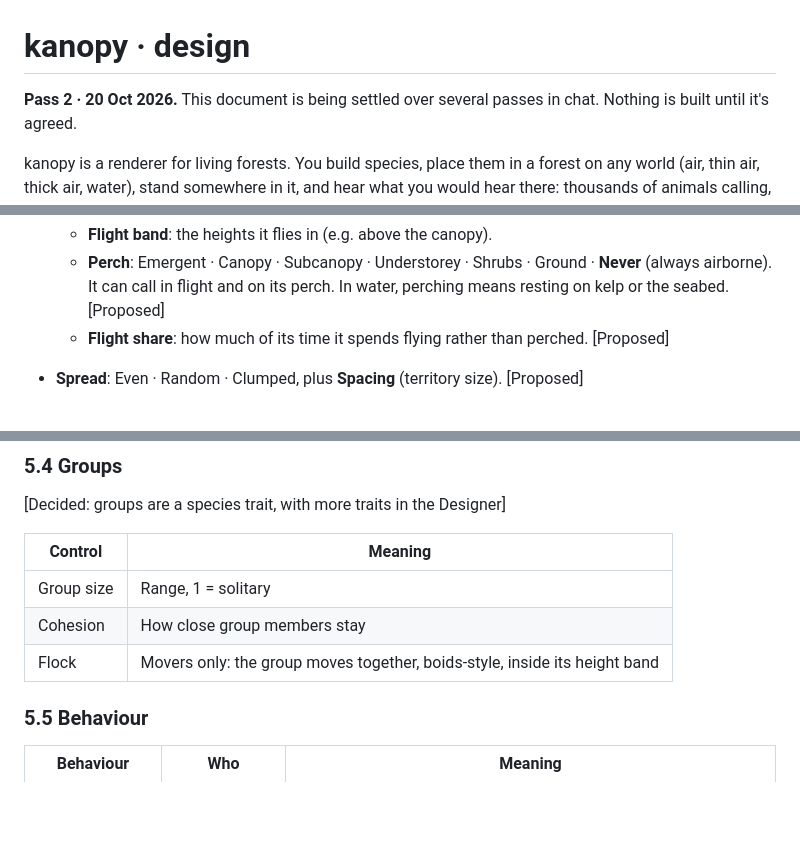
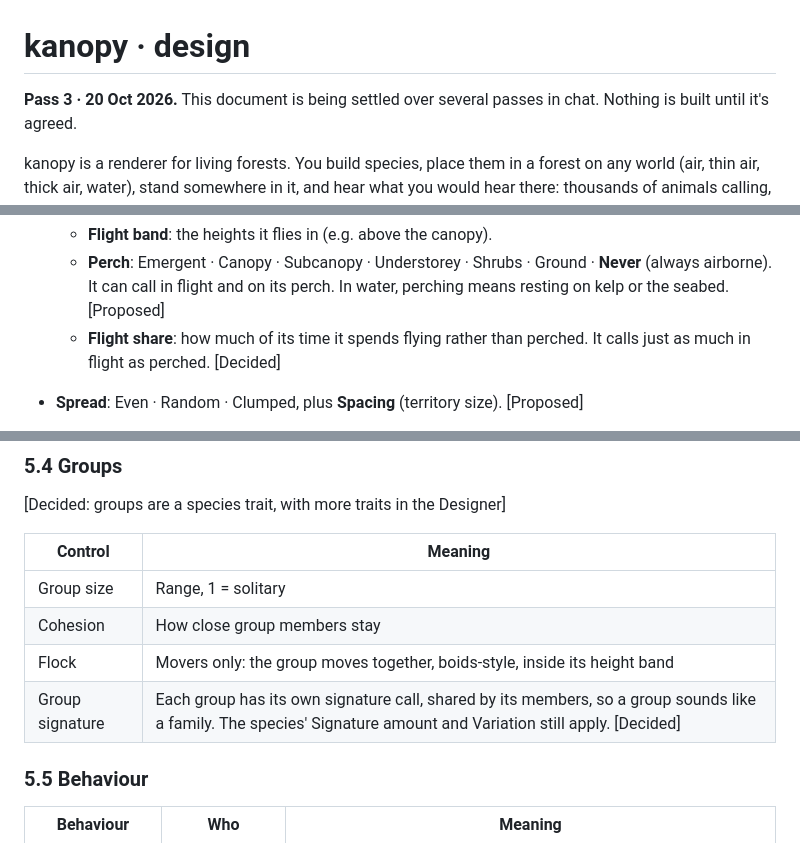
Before and after one commit to bytebent/kanopy, a Markdown page: design.md, 3 parts joined by grey strips. Rendered like a GitHub page; blank space fills up the shorter version.

```diff
--- a/design.md
+++ b/design.md
@@ -1,6 +1,6 @@
 # kanopy · design
 
-**Pass 2 · 20 Oct 2026.** This document is being settled over several passes in chat. Nothing is
+**Pass 3 · 20 Oct 2026.** This document is being settled over several passes in chat. Nothing is
 built until it's agreed.
 
 kanopy is a renderer for living forests. You build species, place them in a forest on any world
@@ -163,7 +163,8 @@ A species is a voice, a habitat and a set of behaviours. Every number below is a
   - **Perch**: Emergent · Canopy · Subcanopy · Understorey · Shrubs · Ground · **Never** (always
     airborne). It can call in flight and on its perch. In water, perching means resting on kelp or
     the seabed. [Proposed]
-  - **Flight share**: how much of its time it spends flying rather than perched. [Proposed]
+  - **Flight share**: how much of its time it spends flying rather than perched. It calls just as
+    much in flight as perched. [Decided]
 - **Spread**: Even · Random · Clumped, plus **Spacing** (territory size). [Proposed]
 - **Migration** [Decided: species move between trees from time to time]: how often an individual
   (or its whole group) moves to another tree or place, and how far. Climbers hop between crowns
@@ -178,6 +179,7 @@ A species is a voice, a habitat and a set of behaviours. Every number below is a
 | Group size | Range, 1 = solitary |
 | Cohesion | How close group members stay |
 | Flock | Movers only: the group moves together, boids-style, inside its height band |
+| Group signature | Each group has its own signature call, shared by its members, so a group sounds like a family. The species' Signature amount and Variation still apply. [Decided] |
 
 ### 5.5 Behaviour
 
```
Also changed, not shown: other parts of design.md (+15 -11 lines).
